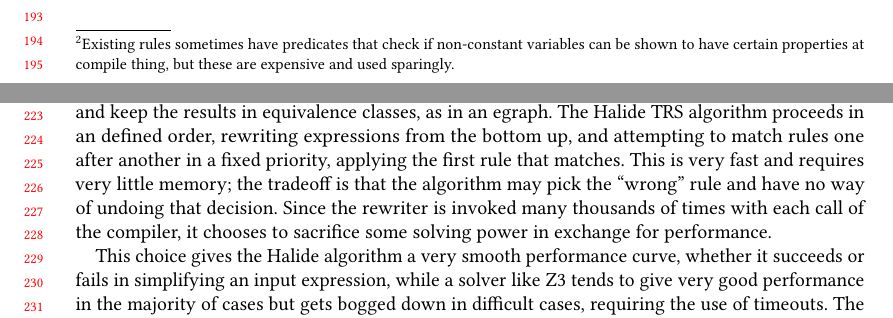
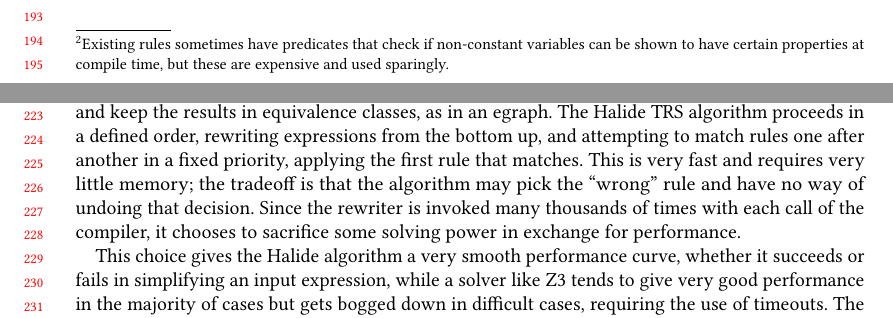
Before and after one commit to jn80842/synthsimplifierpaper, a LaTeX paper (main.tex): two parts of pages 4 and 5 of 23, joined at a grey line, cut so that both start at the same text. Compiled offline with pdfLaTeX.

Commit message:
Minor edits to Sec 2

```diff
--- a/main.tex
+++ b/main.tex
@@ -568,7 +568,7 @@ simplified further, the rewritten expression is returned. See Figure~\ref{fig:al
 
 Halide rewrite rules optionally contain a compile-time predicate that must hold for a rule to
 be applied. Halide expressions may contain constants whose values are known at
-compile time. Predicate expressions contain only such constants\footnote{Existing rules sometimes have predicates that check if non-constant variables can be shown to have certain properties at compile thing, but these are expensive and used sparingly.}; when the
+compile time. Predicate expressions contain only such constants\footnote{Existing rules sometimes have predicates that check if non-constant variables can be shown to have certain properties at compile time, but these are expensive and used sparingly.}; when the
 LHS of a rule matches an expression, its predicate is evaluated and only if it
 is true will the rewrite be applied.
 
@@ -583,7 +583,7 @@ Given that we make use of the Z3 solver as an oracle for both verification and s
 
 As discussed above, Halide compiler must return the same schedule every time the same pipeline is run. Z3 can fix a random seed, but long-running queries may complete on a more powerful server while timing out on a different machine.
 
-During rewriting, a single rule may be able to match an input expression in multiple ways, and there may be multiple rules in the ruleset which could be used to rewrite the expression. A term rewriting algorithm might choose one of many alternatives and later backtrack if it turns out not to be fruitful; it might make use of heuristics to choose a next step; it might exercise all the alternatives and keep the results in equivalence classes, as in an egraph. The Halide TRS algorithm proceeds in an defined order, rewriting expressions from the bottom up, and attempting to match rules one after another in a fixed priority, applying the first rule that matches. This is very fast and requires very little memory; the tradeoff is that the algorithm may pick the ``wrong'' rule and have no way of undoing that decision. Since the rewriter is invoked many thousands of times with each call of the compiler, it chooses to sacrifice some solving power in exchange for performance.
+During rewriting, a single rule may be able to match an input expression in multiple ways, and there may be multiple rules in the ruleset which could be used to rewrite the expression. A term rewriting algorithm might choose one of many alternatives and later backtrack if it turns out not to be fruitful; it might make use of heuristics to choose a next step; it might exercise all the alternatives and keep the results in equivalence classes, as in an egraph. The Halide TRS algorithm proceeds in a defined order, rewriting expressions from the bottom up, and attempting to match rules one after another in a fixed priority, applying the first rule that matches. This is very fast and requires very little memory; the tradeoff is that the algorithm may pick the ``wrong'' rule and have no way of undoing that decision. Since the rewriter is invoked many thousands of times with each call of the compiler, it chooses to sacrifice some solving power in exchange for performance.
 
 This choice gives the Halide algorithm a very smooth performance curve, whether it succeeds or fails in simplifying an input expression, while a solver like Z3 tends to give very good performance in the majority of cases but gets bogged down in difficult cases, requiring the use of timeouts. The Halide algorithm ``fails fast'': on an input expression which cannot be matched by any rule in the ruleset; the Halide algorithm will complete in time linear to the size of the expression, taking on the order of one CPU cycle per term in the expression per rule in the TRS. To demonstrate this performance tradeoff, we gathered 4304 expressions from queries the Halide compiler made when compiling realistic pipelines, including both expressions that are provably true and expressions that are not provably true, and checked them with Z3 (using a 60 second timeout) and the Halide TRS. Z3 could prove more expressions true, but was starkly less performant. As shown in Table~\ref{tab:simplifiervsz3}, Z3 took over seven minutes to check the set of expressions while the Halide TRS took just two seconds. The set of expressions is much smaller than the number of calls the compiler would make to the rewriter in the compilation of a single pipeline.
 
```
